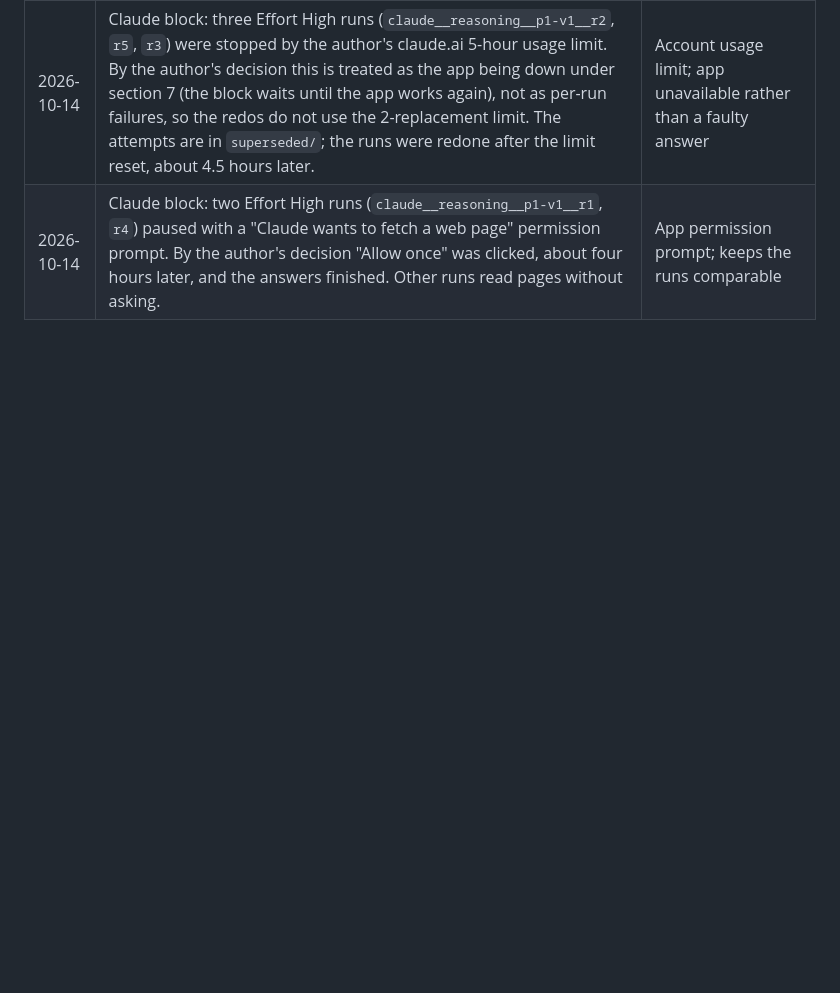
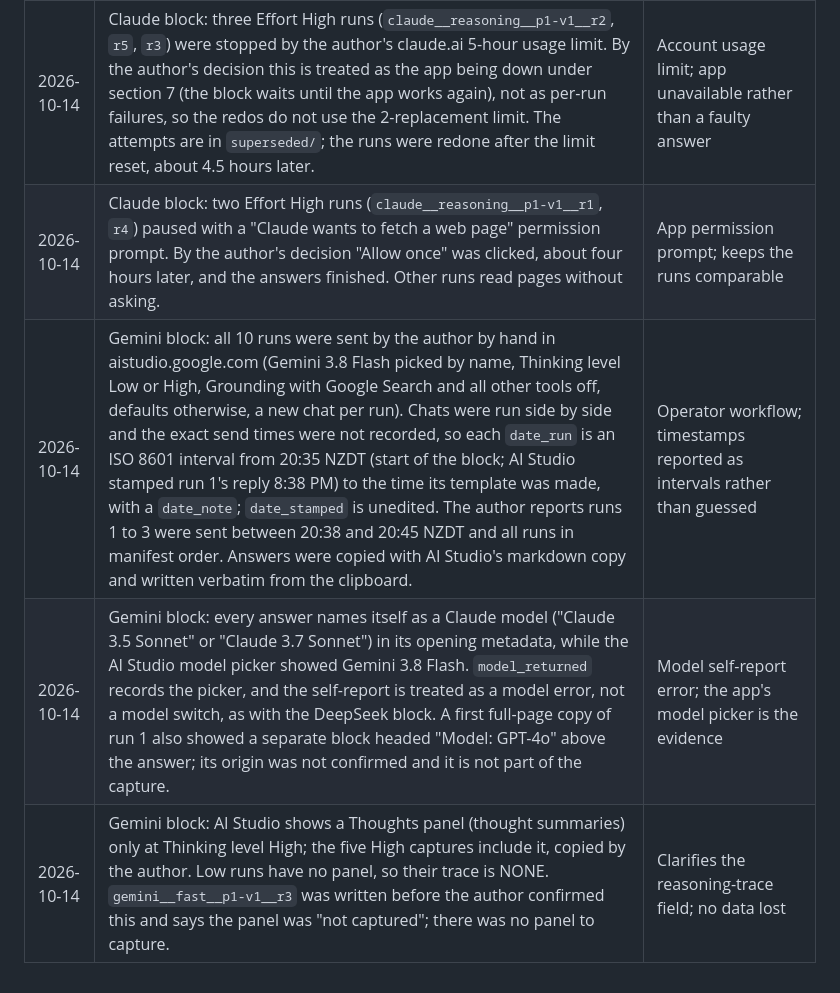
Before and after one commit to roshanaryal1/reasoning-mode-grid, a Markdown page: docs/preregistration.md, the part around the change. Drawn GitHub-style; blank space fills up the shorter version.

Commit message:
docs(prereg): record Gemini block deviations

```diff
--- a/docs/preregistration.md
+++ b/docs/preregistration.md
@@ -329,3 +329,6 @@ stated here so the result cannot be framed as a confirmation of the pilot.
 | 2026-10-14 | Claude block: operated by the AI assistant in the author's browser at the author's request (separate tabs, sent in manifest order, browser-clock send times). Chats used claude.ai incognito mode, so no history or memory applied, without changing the author's memory setting. The connectors listed in the composer (Gmail, Google Drive, Slack, Claude in Chrome and others) were switched off before the runs. The composer has no web-search switch and Claude searched the web by itself. The app turns long pastes into an attachment, so the prompt was inserted as plain text in line-aligned pieces from one clipboard paste and checked against the original before sending. | Operator workflow; settings as close to the plan as the app allows |
 | 2026-10-14 | Claude block: three Effort High runs (`claude__reasoning__p1-v1__r2`, `r5`, `r3`) were stopped by the author's claude.ai 5-hour usage limit. By the author's decision this is treated as the app being down under section 7 (the block waits until the app works again), not as per-run failures, so the redos do not use the 2-replacement limit. The attempts are in `superseded/`; the runs were redone after the limit reset, about 4.5 hours later. | Account usage limit; app unavailable rather than a faulty answer |
 | 2026-10-14 | Claude block: two Effort High runs (`claude__reasoning__p1-v1__r1`, `r4`) paused with a "Claude wants to fetch a web page" permission prompt. By the author's decision "Allow once" was clicked, about four hours later, and the answers finished. Other runs read pages without asking. | App permission prompt; keeps the runs comparable |
+| 2026-10-14 | Gemini block: all 10 runs were sent by the author by hand in aistudio.google.com (Gemini 3.8 Flash picked by name, Thinking level Low or High, Grounding with Google Search and all other tools off, defaults otherwise, a new chat per run). Chats were run side by side and the exact send times were not recorded, so each `date_run` is an ISO 8601 interval from 20:35 NZDT (start of the block; AI Studio stamped run 1's reply 8:38 PM) to the time its template was made, with a `date_note`; `date_stamped` is unedited. The author reports runs 1 to 3 were sent between 20:38 and 20:45 NZDT and all runs in manifest order. Answers were copied with AI Studio's markdown copy and written verbatim from the clipboard. | Operator workflow; timestamps reported as intervals rather than guessed |
+| 2026-10-14 | Gemini block: every answer names itself as a Claude model ("Claude 3.5 Sonnet" or "Claude 3.7 Sonnet") in its opening metadata, while the AI Studio model picker showed Gemini 3.8 Flash. `model_returned` records the picker, and the self-report is treated as a model error, not a model switch, as with the DeepSeek block. A first full-page copy of run 1 also showed a separate block headed "Model: GPT-4o" above the answer; its origin was not confirmed and it is not part of the capture. | Model self-report error; the app's model picker is the evidence |
+| 2026-10-14 | Gemini block: AI Studio shows a Thoughts panel (thought summaries) only at Thinking level High; the five High captures include it, copied by the author. Low runs have no panel, so their trace is NONE. `gemini__fast__p1-v1__r3` was written before the author confirmed this and says the panel was "not captured"; there was no panel to capture. | Clarifies the reasoning-trace field; no data lost |
```
